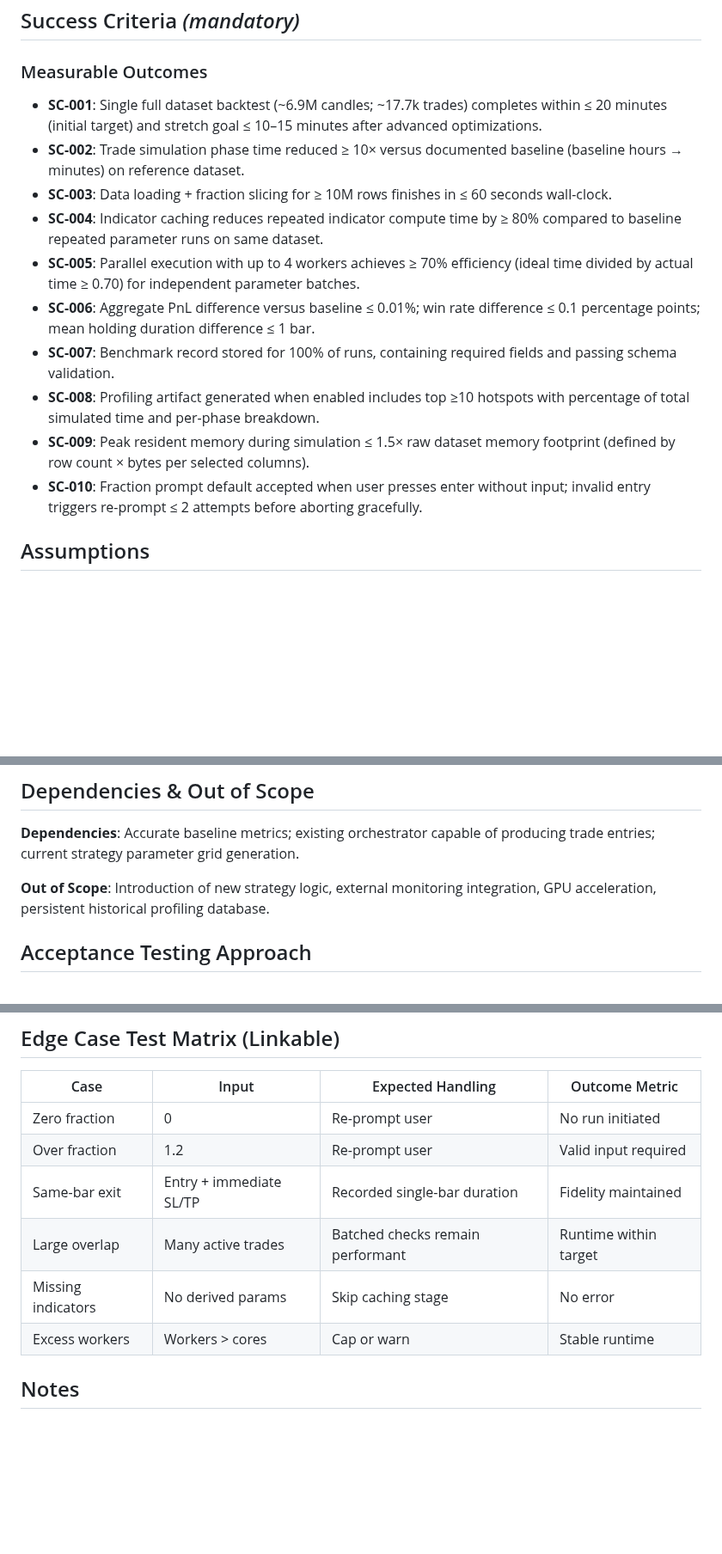
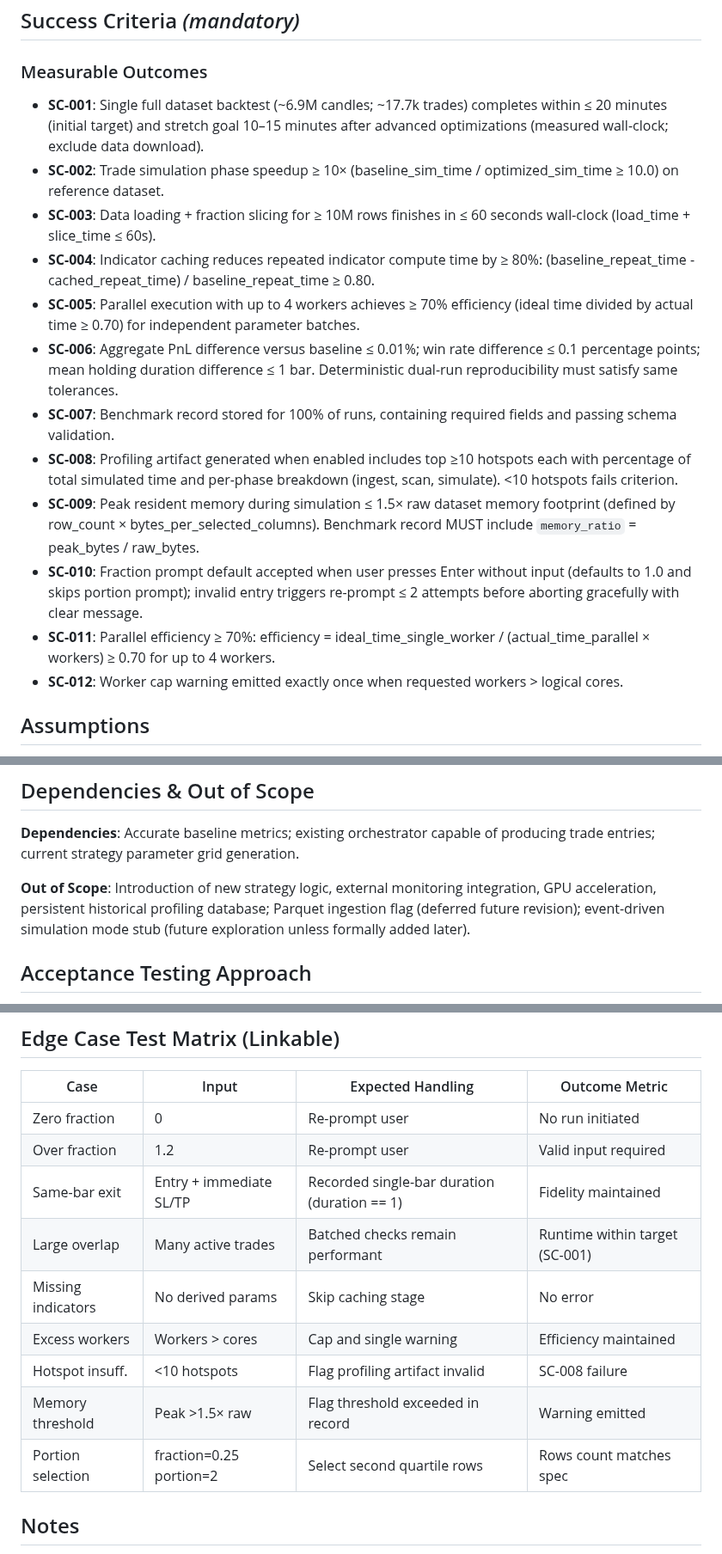
Before and after one commit to Gitchegumi/quantpipe, a Markdown page: specs/007-performance-optimization/spec.md, 3 parts joined by grey strips. Shown at 86% size. GitHub-like rendering; blank space fills up the shorter version.

Commit message:
chore(spec): refine performance spec with clarified metrics, new FR/SC items, worker cap, streaming details, NFRs

```diff
--- a/specs/007-performance-optimization/spec.md
+++ b/specs/007-performance-optimization/spec.md
@@ -96,16 +101,18 @@ As a strategist, I want to run a fraction (e.g., 0.2) of the dataset to quickly
 
 ### Measurable Outcomes
 
-- **SC-001**: Single full dataset backtest (~6.9M candles; ~17.7k trades) completes within ≤ 20 minutes (initial target) and stretch goal ≤ 10–15 minutes after advanced optimizations.
-- **SC-002**: Trade simulation phase time reduced ≥ 10× versus documented baseline (baseline hours → minutes) on reference dataset.
-- **SC-003**: Data loading + fraction slicing for ≥ 10M rows finishes in ≤ 60 seconds wall-clock.
-- **SC-004**: Indicator caching reduces repeated indicator compute time by ≥ 80% compared to baseline repeated parameter runs on same dataset.
+- **SC-001**: Single full dataset backtest (~6.9M candles; ~17.7k trades) completes within ≤ 20 minutes (initial target) and stretch goal 10–15 minutes after advanced optimizations (measured wall-clock; exclude data download).
+- **SC-002**: Trade simulation phase speedup ≥ 10× (baseline_sim_time / optimized_sim_time ≥ 10.0) on reference dataset.
+- **SC-003**: Data loading + fraction slicing for ≥ 10M rows finishes in ≤ 60 seconds wall-clock (load_time + slice_time ≤ 60s).
+- **SC-004**: Indicator caching reduces repeated indicator compute time by ≥ 80%: (baseline_repeat_time - cached_repeat_time) / baseline_repeat_time ≥ 0.80.
 - **SC-005**: Parallel execution with up to 4 workers achieves ≥ 70% efficiency (ideal time divided by actual time ≥ 0.70) for independent parameter batches.
-- **SC-006**: Aggregate PnL difference versus baseline ≤ 0.01%; win rate difference ≤ 0.1 percentage points; mean holding duration difference ≤ 1 bar.
+- **SC-006**: Aggregate PnL difference versus baseline ≤ 0.01%; win rate difference ≤ 0.1 percentage points; mean holding duration difference ≤ 1 bar. Deterministic dual-run reproducibility must satisfy same tolerances.
 - **SC-007**: Benchmark record stored for 100% of runs, containing required fields and passing schema validation.
-- **SC-008**: Profiling artifact generated when enabled includes top ≥10 hotspots with percentage of total simulated time and per-phase breakdown.
-- **SC-009**: Peak resident memory during simulation ≤ 1.5× raw dataset memory footprint (defined by row count × bytes per selected columns).
-- **SC-010**: Fraction prompt default accepted when user presses enter without input; invalid entry triggers re-prompt ≤ 2 attempts before aborting gracefully.
+- **SC-008**: Profiling artifact generated when enabled includes top ≥10 hotspots each with percentage of total simulated time and per-phase breakdown (ingest, scan, simulate). <10 hotspots fails criterion.
+- **SC-009**: Peak resident memory during simulation ≤ 1.5× raw dataset memory footprint (defined by row_count × bytes_per_selected_columns). Benchmark record MUST include `memory_ratio` = peak_bytes / raw_bytes.
+- **SC-010**: Fraction prompt default accepted when user presses Enter without input (defaults to 1.0 and skips portion prompt); invalid entry triggers re-prompt ≤ 2 attempts before aborting gracefully with clear message.
+- **SC-011**: Parallel efficiency ≥ 70%: efficiency = ideal_time_single_worker / (actual_time_parallel × workers) ≥ 0.70 for up to 4 workers.
+- **SC-012**: Worker cap warning emitted exactly once when requested workers > logical cores.
 
 ## Assumptions
 
@@ -120,7 +127,7 @@ As a strategist, I want to run a fraction (e.g., 0.2) of the dataset to quickly
 
 **Dependencies**: Accurate baseline metrics; existing orchestrator capable of producing trade entries; current strategy parameter grid generation.
 
-**Out of Scope**: Introduction of new strategy logic, external monitoring integration, GPU acceleration, persistent historical profiling database.
+**Out of Scope**: Introduction of new strategy logic, external monitoring integration, GPU acceleration, persistent historical profiling database; Parquet ingestion flag (deferred future revision); event-driven simulation mode stub (future exploration unless formally added later).
 
 ## Acceptance Testing Approach
 
@@ -137,10 +144,13 @@ As a strategist, I want to run a fraction (e.g., 0.2) of the dataset to quickly
 | ------------------ | ----------------------- | -------------------------------- | --------------------- |
 | Zero fraction      | 0                       | Re-prompt user                   | No run initiated      |
 | Over fraction      | 1.2                     | Re-prompt user                   | Valid input required  |
-| Same-bar exit      | Entry + immediate SL/TP | Recorded single-bar duration     | Fidelity maintained   |
-| Large overlap      | Many active trades      | Batched checks remain performant | Runtime within target |
+| Same-bar exit      | Entry + immediate SL/TP | Recorded single-bar duration (duration == 1) | Fidelity maintained |
+| Large overlap      | Many active trades      | Batched checks remain performant | Runtime within target (SC-001) |
 | Missing indicators | No derived params       | Skip caching stage               | No error              |
-| Excess workers     | Workers > cores         | Cap or warn                      | Stable runtime        |
+| Excess workers     | Workers > cores         | Cap and single warning           | Efficiency maintained |
+| Hotspot insuff.    | <10 hotspots            | Flag profiling artifact invalid  | SC-008 failure        |
+| Memory threshold   | Peak >1.5× raw          | Flag threshold exceeded in record| Warning emitted       |
+| Portion selection  | fraction=0.25 portion=2 | Select second quartile rows      | Rows count matches spec |
 
 ## Notes
 
```
Also changed, not shown: other parts of specs/007-performance-optimization/spec.md (+11 -6 lines).
